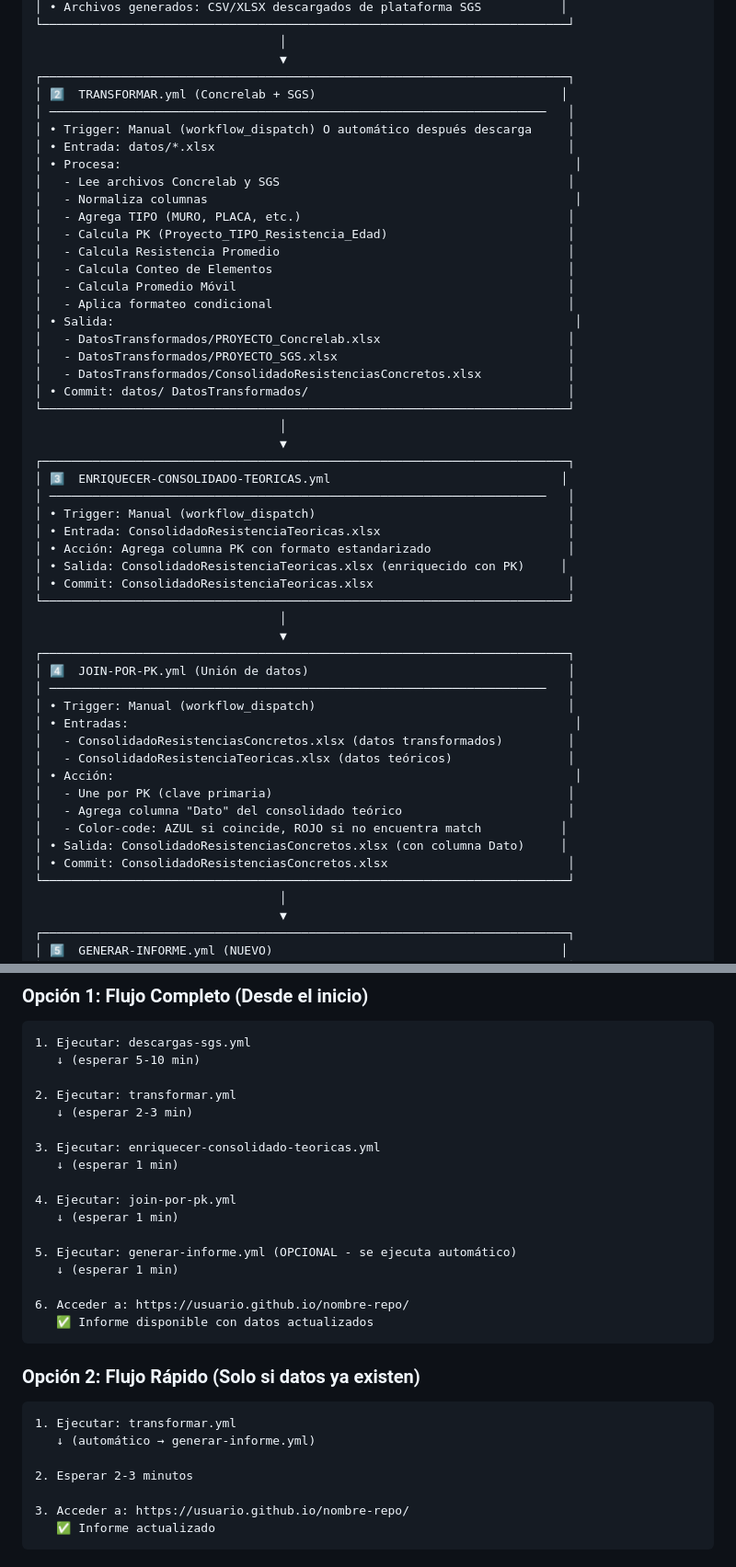
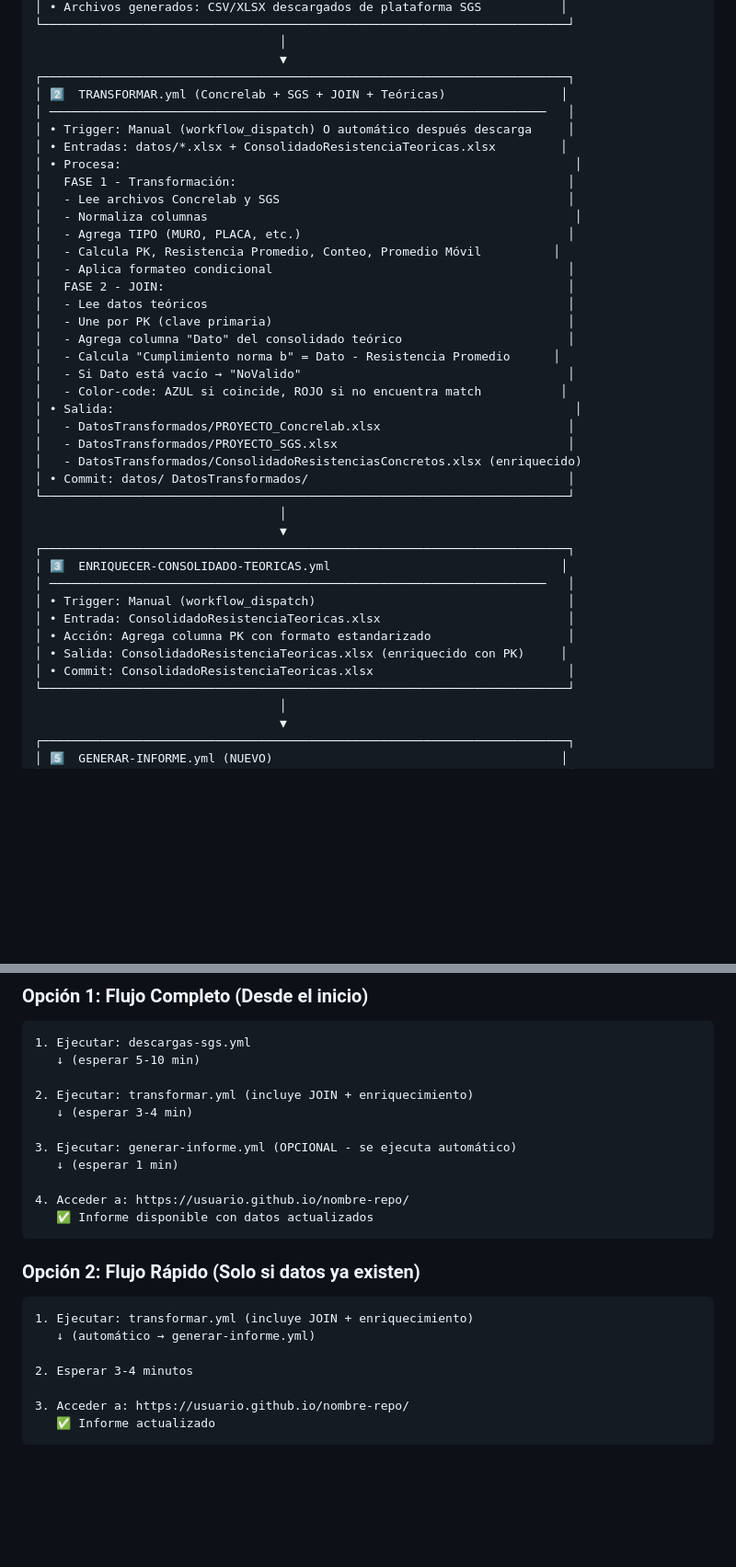
Before and after one commit to cpulgarinIngeurbe/1AutomatizacionResistenciaDeConcretos, a Markdown page: FLUJO_PROCESOS.md, 2 parts joined by grey strips. Shown at 92% size. GitHub-like rendering; blank space fills up the shorter version.

Commit message:
docs: Actualizar FLUJO_PROCESOS para reflejar combinación de workflows
- Documentar que transformar.yml ahora incluye la lógica de JOIN
- Actualizar secuencia recomendada de ejecución
- Actualizar dependencias entre workflows
- Actualizar matriz de responsabilidades
- Agregar sección de cambios realizados

Co-Authored-By: Claude Haiku 4.5 <noreply@anthropic.com>

````diff
--- a/FLUJO_PROCESOS.md
+++ b/FLUJO_PROCESOS.md
@@ -19,23 +19,28 @@
                                   │
                                   ▼
 ┌─────────────────────────────────────────────────────────────────────────┐
-│ 2️⃣  TRANSFORMAR.yml (Concrelab + SGS)                                  │
+│ 2️⃣  TRANSFORMAR.yml (Concrelab + SGS + JOIN + Teóricas)                │
 │ ─────────────────────────────────────────────────────────────────────   │
 │ • Trigger: Manual (workflow_dispatch) O automático después descarga     │
-│ • Entrada: datos/*.xlsx                                                 │
+│ • Entradas: datos/*.xlsx + ConsolidadoResistenciaTeoricas.xlsx         │
 │ • Procesa:                                                               │
+│   FASE 1 - Transformación:                                              │
 │   - Lee archivos Concrelab y SGS                                        │
 │   - Normaliza columnas                                                   │
 │   - Agrega TIPO (MURO, PLACA, etc.)                                     │
-│   - Calcula PK (Proyecto_TIPO_Resistencia_Edad)                         │
-│   - Calcula Resistencia Promedio                                        │
-│   - Calcula Conteo de Elementos                                         │
-│   - Calcula Promedio Móvil                                              │
+│   - Calcula PK, Resistencia Promedio, Conteo, Promedio Móvil          │
 │   - Aplica formateo condicional                                         │
+│   FASE 2 - JOIN:                                                        │
+│   - Lee datos teóricos                                                  │
+│   - Une por PK (clave primaria)                                         │
+│   - Agrega columna "Dato" del consolidado teórico                       │
+│   - Calcula "Cumplimiento norma b" = Dato - Resistencia Promedio      │
+│   - Si Dato está vacío → "NoValido"                                     │
+│   - Color-code: AZUL si coincide, ROJO si no encuentra match           │
 │ • Salida:                                                                │
 │   - DatosTransformados/PROYECTO_Concrelab.xlsx                          │
 │   - DatosTransformados/PROYECTO_SGS.xlsx                                │
-│   - DatosTransformados/ConsolidadoResistenciasConcretos.xlsx            │
+│   - DatosTransformados/ConsolidadoResistenciasConcretos.xlsx (enriquecido)
 │ • Commit: datos/ DatosTransformados/                                    │
 └─────────────────────────────────────────────────────────────────────────┘
                                   │
@@ -48,22 +53,6 @@
 │ • Acción: Agrega columna PK con formato estandarizado                   │
 │ • Salida: ConsolidadoResistenciaTeoricas.xlsx (enriquecido con PK)     │
 │ • Commit: ConsolidadoResistenciaTeoricas.xlsx                           │
-└─────────────────────────────────────────────────────────────────────────┘
-                                  │
-                                  ▼
-┌─────────────────────────────────────────────────────────────────────────┐
-│ 4️⃣  JOIN-POR-PK.yml (Unión de datos)                                    │
-│ ─────────────────────────────────────────────────────────────────────   │
-│ • Trigger: Manual (workflow_dispatch)                                   │
-│ • Entradas:                                                              │
-│   - ConsolidadoResistenciasConcretos.xlsx (datos transformados)         │
-│   - ConsolidadoResistenciaTeoricas.xlsx (datos teóricos)                │
-│ • Acción:                                                                │
-│   - Une por PK (clave primaria)                                         │
-│   - Agrega columna "Dato" del consolidado teórico                       │
-│   - Color-code: AZUL si coincide, ROJO si no encuentra match           │
-│ • Salida: ConsolidadoResistenciasConcretos.xlsx (con columna Dato)     │
-│ • Commit: ConsolidadoResistenciasConcretos.xlsx                         │
 └─────────────────────────────────────────────────────────────────────────┘
                                   │
                                   ▼
@@ -115,29 +104,23 @@
 1. Ejecutar: descargas-sgs.yml
    ↓ (esperar 5-10 min)
 
-2. Ejecutar: transformar.yml
-   ↓ (esperar 2-3 min)
+2. Ejecutar: transformar.yml (incluye JOIN + enriquecimiento)
+   ↓ (esperar 3-4 min)
 
-3. Ejecutar: enriquecer-consolidado-teoricas.yml
+3. Ejecutar: generar-informe.yml (OPCIONAL - se ejecuta automático)
    ↓ (esperar 1 min)
 
-4. Ejecutar: join-por-pk.yml
-   ↓ (esperar 1 min)
-
-5. Ejecutar: generar-informe.yml (OPCIONAL - se ejecuta automático)
-   ↓ (esperar 1 min)
-
-6. Acceder a: https://usuario.github.io/nombre-repo/
+4. Acceder a: https://usuario.github.io/nombre-repo/
    ✅ Informe disponible con datos actualizados
 ```
 
 ### **Opción 2: Flujo Rápido (Solo si datos ya existen)**
 
 ```
-1. Ejecutar: transformar.yml
+1. Ejecutar: transformar.yml (incluye JOIN + enriquecimiento)
    ↓ (automático → generar-informe.yml)
 
-2. Esperar 2-3 minutos
+2. Esperar 3-4 minutos
 
 3. Acceder a: https://usuario.github.io/nombre-repo/
    ✅ Informe actualizado
````
Also changed, not shown: other parts of FLUJO_PROCESOS.md (+9 -22 lines).
